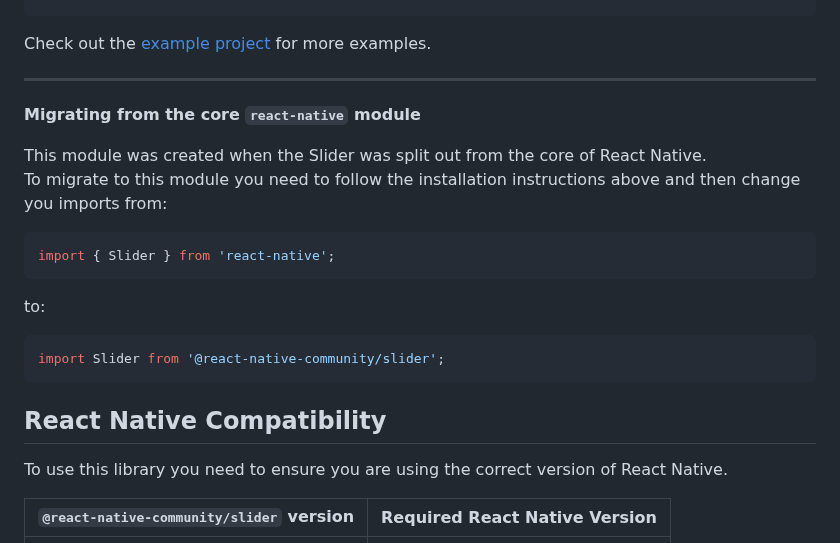
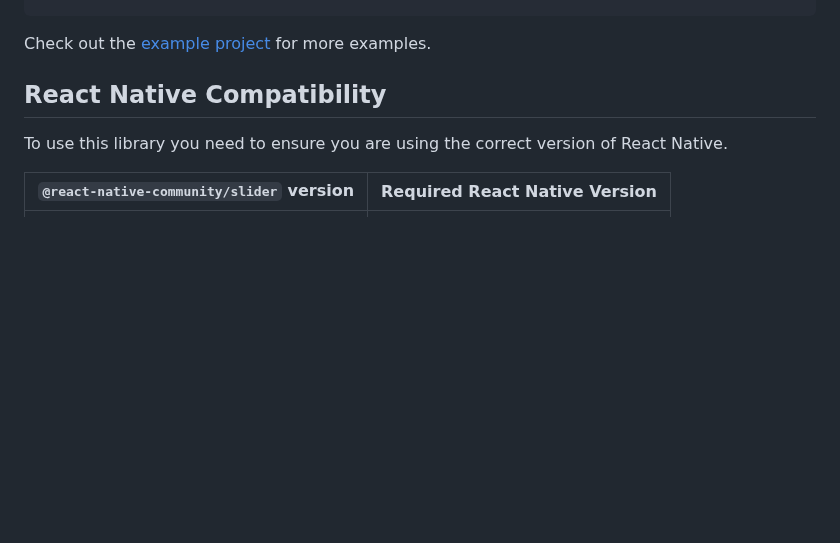
Before and after one commit to callstack/react-native-slider, a Markdown page: README.md, the part around the change. Rendered like a GitHub page; blank space fills up the shorter version.

Commit message:
Remove the migration part

````diff
--- a/README.md
+++ b/README.md
@@ -50,23 +50,6 @@ import Slider from '@react-native-community/slider';
 ```
 
 Check out the [example project](example) for more examples.
-
----
-
-**Migrating from the core `react-native` module**
-
-This module was created when the Slider was split out from the core of React Native.
-<br/>To migrate to this module you need to follow the installation instructions above and then change you imports from:
-
-```javascript
-import { Slider } from 'react-native';
-```
-
-to:
-
-```javascript
-import Slider from '@react-native-community/slider';
-```
 
 ## React Native Compatibility
 To use this library you need to ensure you are using the correct version of React Native.
````
